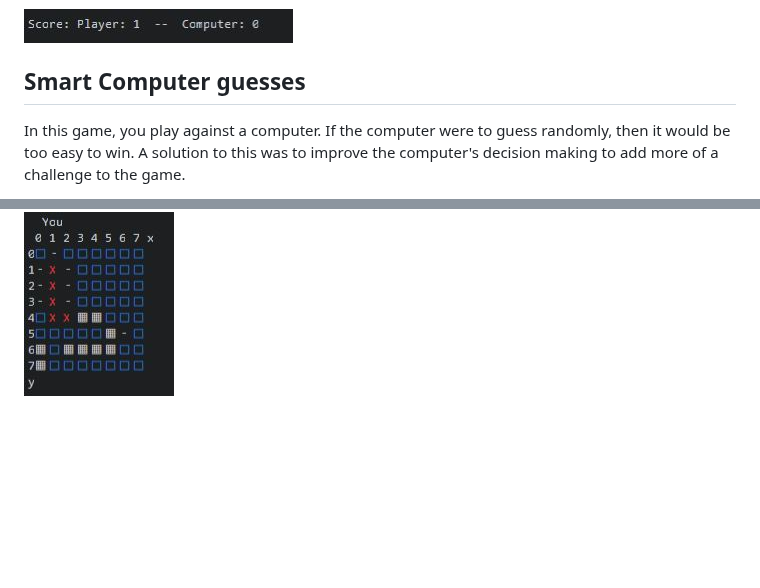
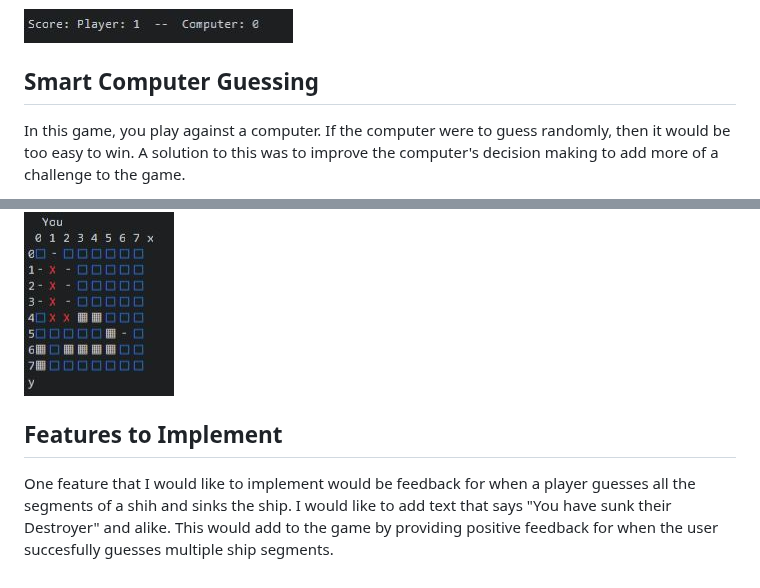
Before and after one commit to Kristfur/battleships, a Markdown page: README.md, 2 parts joined by grey strips. Drawn GitHub-style; blank space fills up the shorter version.

Commit message:
Add features to implement to README

```diff
--- a/README.md
+++ b/README.md
@@ -170,7 +170,7 @@ If either player guesses correctly, their result will be a hit. These are displa
 
 ![Feature - Score](docs/read_me_images/feature_score.JPG)
 
-## Smart Computer guesses
+## Smart Computer Guessing
 In this game, you play against a computer. If the computer were to guess randomly, then it would be too easy to win. A solution to this was to improve the computer's decision making to add more of a challenge to the game.
 
 To achieve this, the computer first starts by guessing randomly, as there is no information about the board yet.
@@ -188,3 +188,6 @@ Example (these are computer guesses on the user's board):
 ![Feature - Smart computer during](docs/read_me_images/feature_smart_guess_middle.JPG)
 
 ![Feature - Smart computer end](docs/read_me_images/feature_smart_guess_end.JPG)
+
+## Features to Implement
+One feature that I would like to implement would be feedback for when a player guesses all the segments of a shih and sinks the ship. I would like to add text that says "You have sunk their Destroyer" and alike. This would add to the game by providing positive feedback for when the user succesfully guesses multiple ship segments.
```
Also changed, not shown: other parts of README.md (+2 -2 lines).
